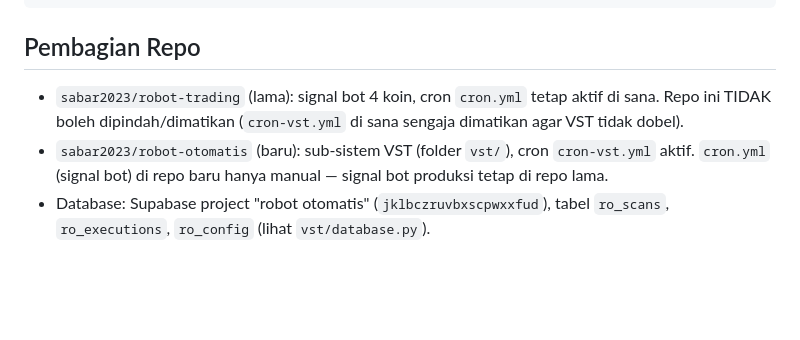
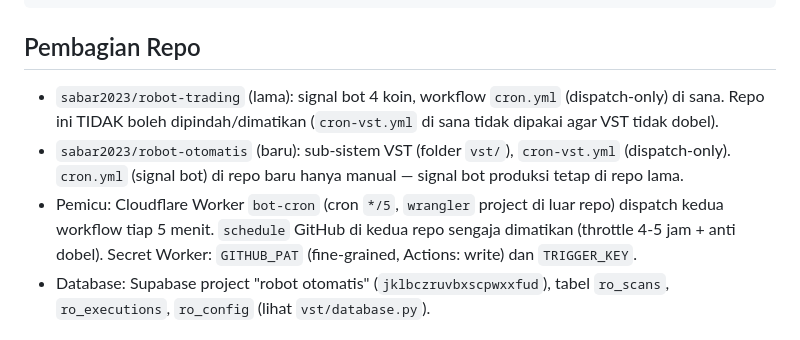
Before and after one commit to sabar2023/robot-otomatis, a Markdown page: AGENTS.md, the part around the change. Rendered like a GitHub page; blank space fills up the shorter version.

```diff
--- a/AGENTS.md
+++ b/AGENTS.md
@@ -29,12 +29,16 @@ gh run view <run-id> -R sabar2023/robot-otomatis --log
 
 ## Pembagian Repo
 
-- `sabar2023/robot-trading` (lama): signal bot 4 koin, cron `cron.yml` tetap
-  aktif di sana. Repo ini TIDAK boleh dipindah/dimatikan (`cron-vst.yml` di sana
-  sengaja dimatikan agar VST tidak dobel).
-- `sabar2023/robot-otomatis` (baru): sub-sistem VST (folder `vst/`), cron
-  `cron-vst.yml` aktif. `cron.yml` (signal bot) di repo baru hanya manual —
-  signal bot produksi tetap di repo lama.
+- `sabar2023/robot-trading` (lama): signal bot 4 koin, workflow `cron.yml`
+  (dispatch-only) di sana. Repo ini TIDAK boleh dipindah/dimatikan
+  (`cron-vst.yml` di sana tidak dipakai agar VST tidak dobel).
+- `sabar2023/robot-otomatis` (baru): sub-sistem VST (folder `vst/`),
+  `cron-vst.yml` (dispatch-only). `cron.yml` (signal bot) di repo baru hanya
+  manual — signal bot produksi tetap di repo lama.
+- Pemicu: Cloudflare Worker `bot-cron` (cron `*/5`, `wrangler` project di luar
+  repo) dispatch kedua workflow tiap 5 menit. `schedule` GitHub di kedua repo
+  sengaja dimatikan (throttle 4-5 jam + anti dobel). Secret Worker:
+  `GITHUB_PAT` (fine-grained, Actions: write) dan `TRIGGER_KEY`.
 - Database: Supabase project "robot otomatis" (`jklbczruvbxscpwxxfud`), tabel
   `ro_scans`, `ro_executions`, `ro_config` (lihat `vst/database.py`).
 
```
Also changed, not shown: README.md (+15 -6 lines).
